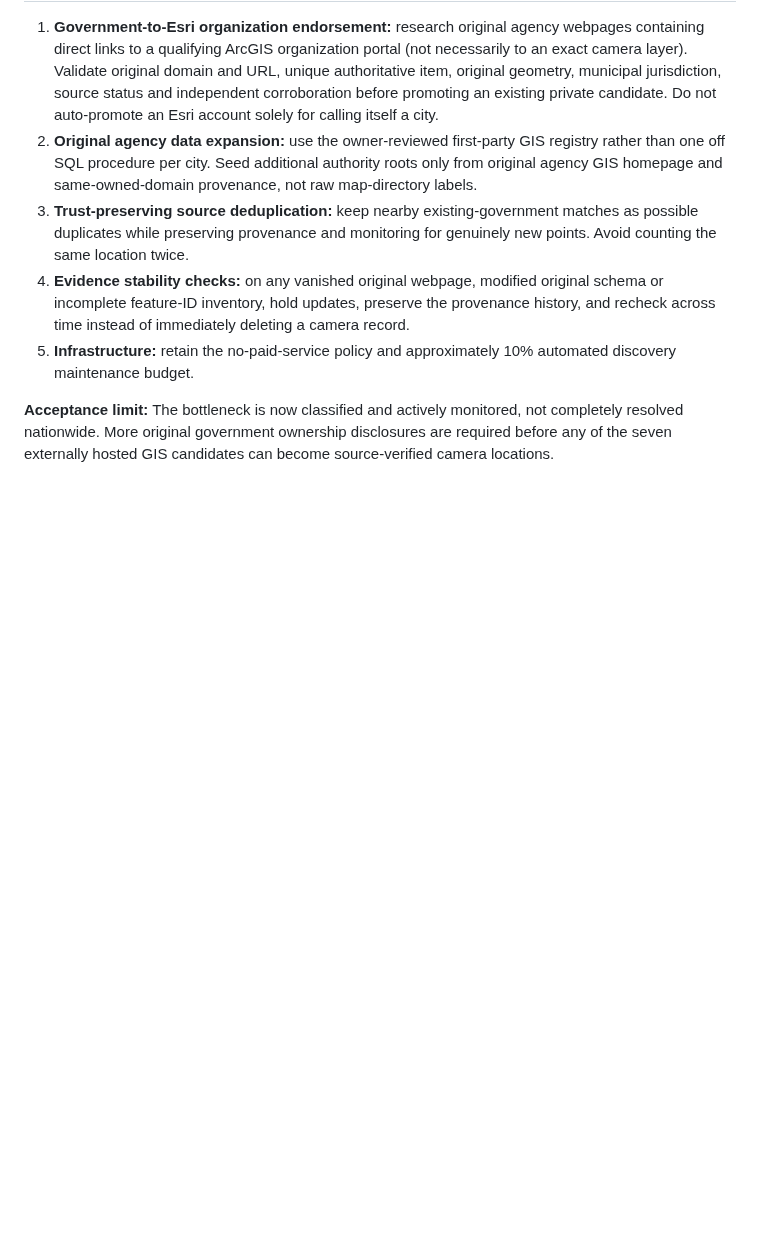
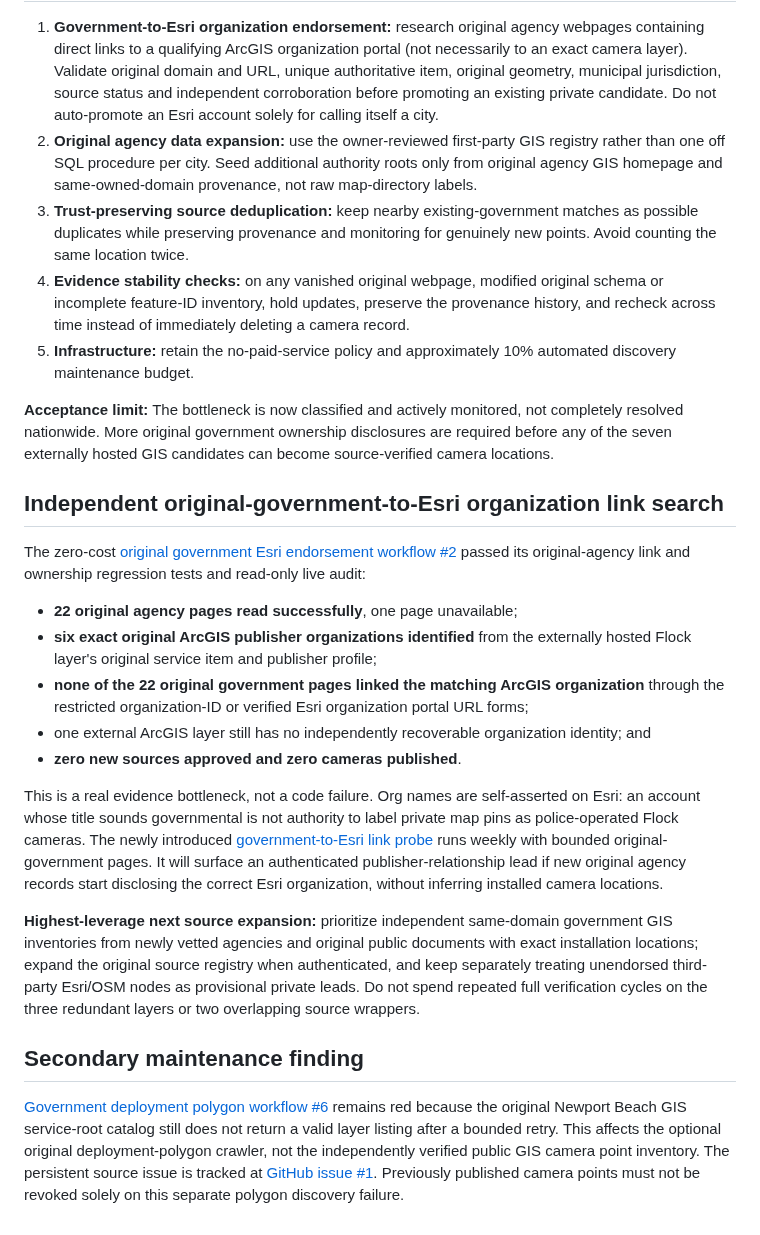
Before and after one commit to ayeemecee0/Kathreptos, a Markdown page: docs/verification-bottleneck-2026-10-24.md, the part around the change. GitHub-like rendering; blank space fills up the shorter version.

Commit message:
Record green 22-government-page Esri publisher endorsement audit, six unendorsed owners and genuine missing-source blocker

```diff
--- a/docs/verification-bottleneck-2026-10-24.md
+++ b/docs/verification-bottleneck-2026-10-24.md
@@ -42,3 +42,21 @@ The two government-hosted overlaps contain **32 original GIS point features**, a
 5. **Infrastructure:** retain the no-paid-service policy and approximately 10% automated discovery maintenance budget.
 
 **Acceptance limit:** The bottleneck is now classified and actively monitored, not completely resolved nationwide. More original government ownership disclosures are required before any of the seven externally hosted GIS candidates can become source-verified camera locations.
+
+## Independent original-government-to-Esri organization link search
+
+The zero-cost [original government Esri endorsement workflow #2](https://github.com/ayeemecee0/Katoptron/actions/runs/40133019083) passed its original-agency link and ownership regression tests and read-only live audit:
+
+- **22 original agency pages read successfully**, one page unavailable;
+- **six exact original ArcGIS publisher organizations identified** from the externally hosted Flock layer's original service item and publisher profile;
+- **none of the 22 original government pages linked the matching ArcGIS organization** through the restricted organization-ID or verified Esri organization portal URL forms;
+- one external ArcGIS layer still has no independently recoverable organization identity; and
+- **zero new sources approved and zero cameras published**.
+
+This is a real evidence bottleneck, not a code failure. Org names are self-asserted on Esri: an account whose title sounds governmental is not authority to label private map pins as police-operated Flock cameras. The newly introduced [government-to-Esri link probe](../scripts/probe_original_gov_arcgis_org_links.py) runs weekly with bounded original-government pages. It will surface an authenticated publisher-relationship lead if new original agency records start disclosing the correct Esri organization, without inferring installed camera locations.
+
+**Highest-leverage next source expansion:** prioritize independent same-domain government GIS inventories from newly vetted agencies and original public documents with exact installation locations; expand the original source registry when authenticated, and keep separately treating unendorsed third-party Esri/OSM nodes as provisional private leads. Do not spend repeated full verification cycles on the three redundant layers or two overlapping source wrappers.
+
+## Secondary maintenance finding
+
+[Government deployment polygon workflow #6](https://github.com/ayeemecee0/Katoptron/actions/runs/40132616090) remains red because the original Newport Beach GIS service-root catalog still does not return a valid layer listing after a bounded retry. This affects the optional original deployment-polygon crawler, not the independently verified public GIS camera point inventory. The persistent source issue is tracked at [GitHub issue #1](https://github.com/ayeemecee0/Katoptron/issues/1). Previously published camera points must not be revoked solely on this separate polygon discovery failure.
```
